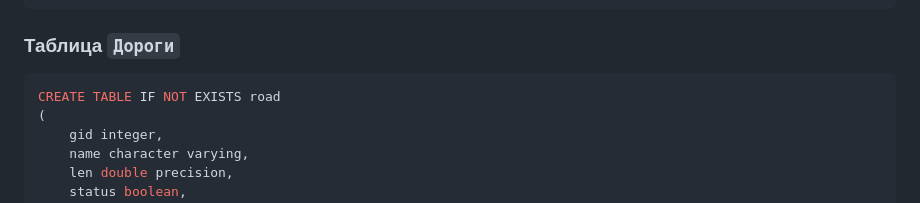
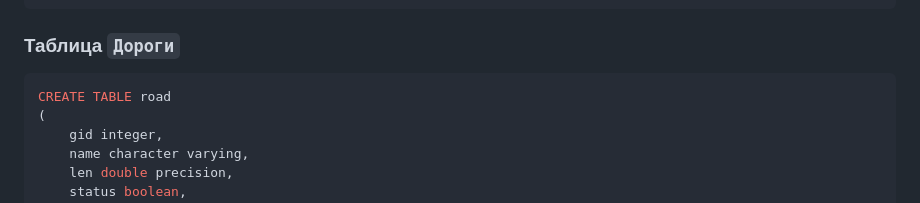
Before and after one commit to VadimSmirno/backend-electronic-region, a Markdown page: README.md, the part around the change. GitHub-like rendering.

````diff
--- a/README.md
+++ b/README.md
@@ -18,7 +18,7 @@ CREATE TABLE land_plot (
 ```
 ### Таблица `Дороги`
 ```sql
-CREATE TABLE IF NOT EXISTS road
+CREATE TABLE road
 (
     gid integer,
     name character varying,
````
